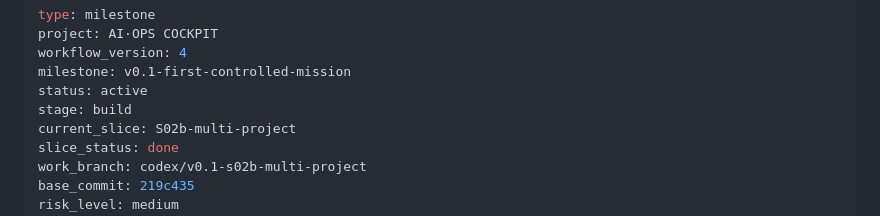
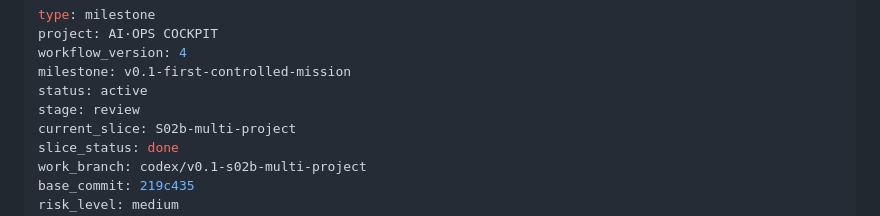
Before and after one commit to wbyan2021/pullic-talk, a Markdown page: docs/NOW.md, the part around the change. Drawn GitHub-style.

Commit message:
docs: move stage to review for s02b merge

```diff
--- a/docs/NOW.md
+++ b/docs/NOW.md
@@ -4,7 +4,7 @@ project: AI·OPS COCKPIT
 workflow_version: 4
 milestone: v0.1-first-controlled-mission
 status: active
-stage: build
+stage: review
 current_slice: S02b-multi-project
 slice_status: done
 work_branch: codex/v0.1-s02b-multi-project
```
